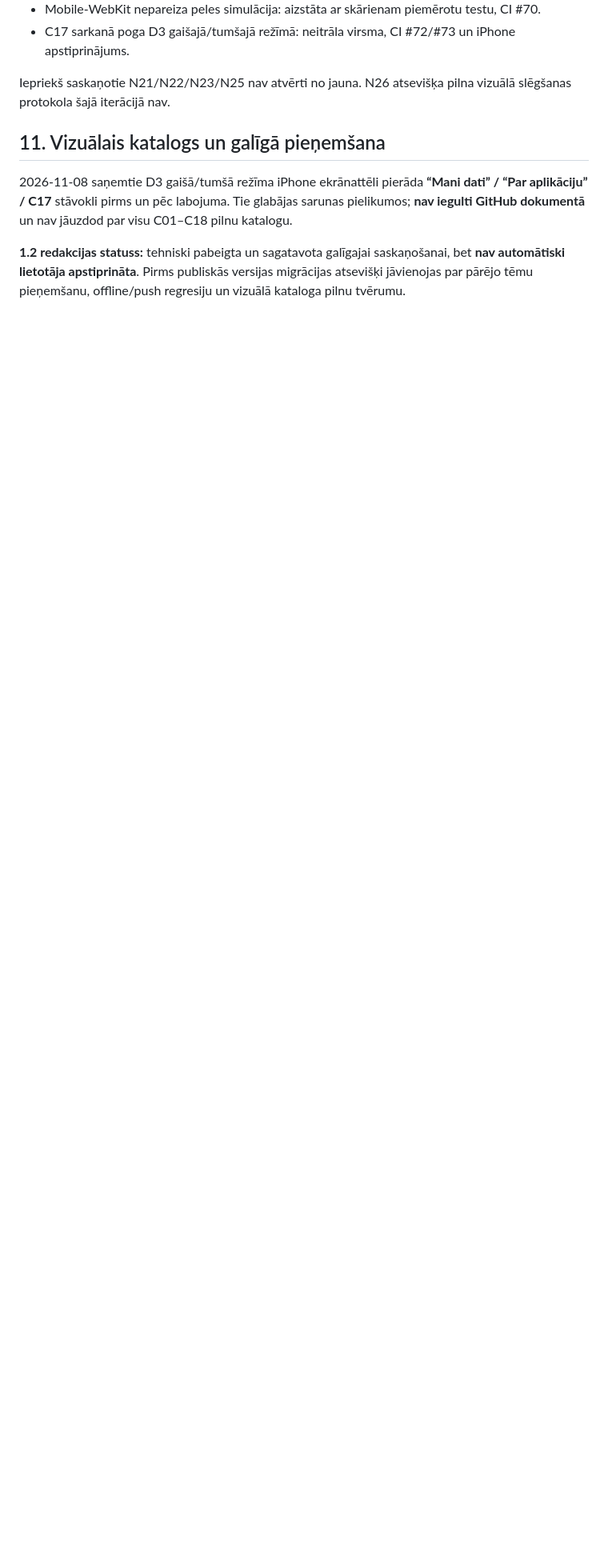
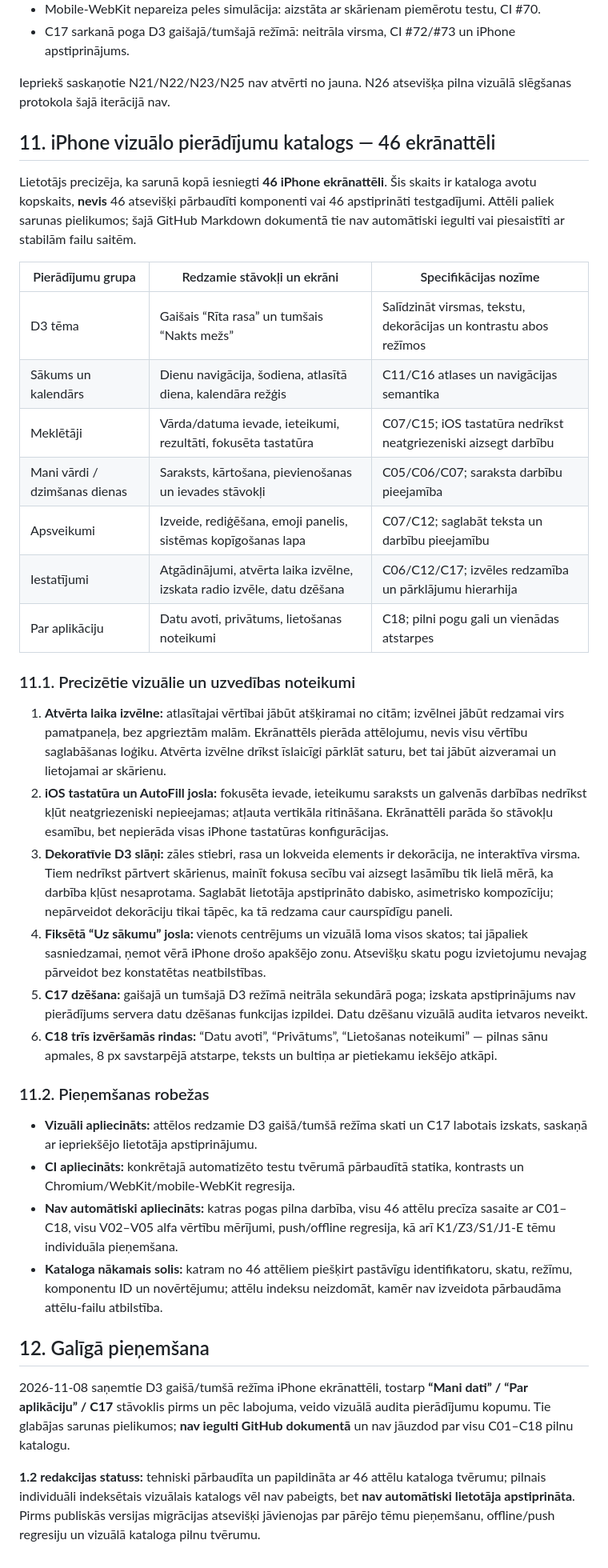
Before and after one commit to andrismaldups/vardadienas, a Markdown page: clean-ds-1.1/SPEC-1.2-DRAFT.md, the part around one of its changes. Shown at 80% size. Drawn GitHub-style; blank space fills up the shorter version.

Commit message:
docs(ds): refine 1.2 specification with 46 iPhone screenshots scope and visual acceptance rules

```diff
--- a/clean-ds-1.1/SPEC-1.2-DRAFT.md
+++ b/clean-ds-1.1/SPEC-1.2-DRAFT.md
@@ -106,7 +106,34 @@ Minimālais mērķa skārienlaukums 44×44 px; C16 šodienas diena 46×46 px. Ne
 
 Iepriekš saskaņotie N21/N22/N23/N25 nav atvērti no jauna. N26 atsevišķa pilna vizuālā slēgšanas protokola šajā iterācijā nav.
 
-## 11. Vizuālais katalogs un galīgā pieņemšana
-2026-11-08 saņemtie D3 gaišā/tumšā režīma iPhone ekrānattēli pierāda **“Mani dati” / “Par aplikāciju” / C17** stāvokli pirms un pēc labojuma. Tie glabājas sarunas pielikumos; **nav iegulti GitHub dokumentā** un nav jāuzdod par visu C01–C18 pilnu katalogu.
+## 11. iPhone vizuālo pierādījumu katalogs — 46 ekrānattēli
+Lietotājs precizēja, ka sarunā kopā iesniegti **46 iPhone ekrānattēli**. Šis skaits ir kataloga avotu kopskaits, **nevis** 46 atsevišķi pārbaudīti komponenti vai 46 apstiprināti testgadījumi. Attēli paliek sarunas pielikumos; šajā GitHub Markdown dokumentā tie nav automātiski iegulti vai piesaistīti ar stabilām failu saitēm.
 
-**1.2 redakcijas statuss:** tehniski pabeigta un sagatavota galīgajai saskaņošanai, bet **nav automātiski lietotāja apstiprināta**. Pirms publiskās versijas migrācijas atsevišķi jāvienojas par pārējo tēmu pieņemšanu, offline/push regresiju un vizuālā kataloga pilnu tvērumu.
+| Pierādījumu grupa | Redzamie stāvokļi un ekrāni | Specifikācijas nozīme |
+|---|---|---|
+| D3 tēma | Gaišais “Rīta rasa” un tumšais “Nakts mežs” | Salīdzināt virsmas, tekstu, dekorācijas un kontrastu abos režīmos |
+| Sākums un kalendārs | Dienu navigācija, šodiena, atlasītā diena, kalendāra režģis | C11/C16 atlases un navigācijas semantika |
+| Meklētāji | Vārda/datuma ievade, ieteikumi, rezultāti, fokusēta tastatūra | C07/C15; iOS tastatūra nedrīkst neatgriezeniski aizsegt darbību |
+| Mani vārdi / dzimšanas dienas | Saraksts, kārtošana, pievienošanas un ievades stāvokļi | C05/C06/C07; saraksta darbību pieejamība |
+| Apsveikumi | Izveide, rediģēšana, emoji panelis, sistēmas kopīgošanas lapa | C07/C12; saglabāt teksta un darbību pieejamību |
+| Iestatījumi | Atgādinājumi, atvērta laika izvēlne, izskata radio izvēle, datu dzēšana | C06/C12/C17; izvēles redzamība un pārklājumu hierarhija |
+| Par aplikāciju | Datu avoti, privātums, lietošanas noteikumi | C18; pilni pogu gali un vienādas atstarpes |
+
+### 11.1. Precizētie vizuālie un uzvedības noteikumi
+1. **Atvērta laika izvēlne:** atlasītajai vērtībai jābūt atšķiramai no citām; izvēlnei jābūt redzamai virs pamatpaneļa, bez apgrieztām malām. Ekrānattēls pierāda attēlojumu, nevis visu vērtību saglabāšanas loģiku. Atvērta izvēlne drīkst īslaicīgi pārklāt saturu, bet tai jābūt aizveramai un lietojamai ar skārienu.
+2. **iOS tastatūra un AutoFill josla:** fokusēta ievade, ieteikumu saraksts un galvenās darbības nedrīkst kļūt neatgriezeniski nepieejamas; atļauta vertikāla ritināšana. Ekrānattēli parāda šo stāvokļu esamību, bet nepierāda visas iPhone tastatūras konfigurācijas.
+3. **Dekoratīvie D3 slāņi:** zāles stiebri, rasa un lokveida elements ir dekorācija, ne interaktīva virsma. Tiem nedrīkst pārtvert skārienus, mainīt fokusa secību vai aizsegt lasāmību tik lielā mērā, ka darbība kļūst nesaprotama. Saglabāt lietotāja apstiprināto dabisko, asimetrisko kompozīciju; nepārveidot dekorāciju tikai tāpēc, ka tā redzama caur caurspīdīgu paneli.
+4. **Fiksētā “Uz sākumu” josla:** vienots centrējums un vizuālā loma visos skatos; tai jāpaliek sasniedzamai, ņemot vērā iPhone drošo apakšējo zonu. Atsevišķu skatu pogu izvietojumu nevajag pārveidot bez konstatētas neatbilstības.
+5. **C17 dzēšana:** gaišajā un tumšajā D3 režīmā neitrāla sekundārā poga; izskata apstiprinājums nav pierādījums servera datu dzēšanas funkcijas izpildei. Datu dzēšanu vizuālā audita ietvaros neveikt.
+6. **C18 trīs izvēršamās rindas:** “Datu avoti”, “Privātums”, “Lietošanas noteikumi” — pilnas sānu apmales, 8 px savstarpējā atstarpe, teksts un bultiņa ar pietiekamu iekšējo atkāpi.
+
+### 11.2. Pieņemšanas robežas
+- **Vizuāli apliecināts:** attēlos redzamie D3 gaišā/tumšā režīma skati un C17 labotais izskats, saskaņā ar iepriekšējo lietotāja apstiprinājumu.
+- **CI apliecināts:** konkrētajā automatizēto testu tvērumā pārbaudītā statika, kontrasts un Chromium/WebKit/mobile-WebKit regresija.
+- **Nav automātiski apliecināts:** katras pogas pilna darbība, visu 46 attēlu precīza sasaite ar C01–C18, visu V02–V05 alfa vērtību mērījumi, push/offline regresija, kā arī K1/Z3/S1/J1-E tēmu individuāla pieņemšana.
+- **Kataloga nākamais solis:** katram no 46 attēliem piešķirt pastāvīgu identifikatoru, skatu, režīmu, komponentu ID un novērtējumu; attēlu indeksu neizdomāt, kamēr nav izveidota pārbaudāma attēlu-failu atbilstība.
+
+## 12. Galīgā pieņemšana
+2026-11-08 saņemtie D3 gaišā/tumšā režīma iPhone ekrānattēli, tostarp **“Mani dati” / “Par aplikāciju” / C17** stāvoklis pirms un pēc labojuma, veido vizuālā audita pierādījumu kopumu. Tie glabājas sarunas pielikumos; **nav iegulti GitHub dokumentā** un nav jāuzdod par visu C01–C18 pilnu katalogu.
+
+**1.2 redakcijas statuss:** tehniski pārbaudīta un papildināta ar 46 attēlu kataloga tvērumu; pilnais individuāli indeksētais vizuālais katalogs vēl nav pabeigts, bet **nav automātiski lietotāja apstiprināta**. Pirms publiskās versijas migrācijas atsevišķi jāvienojas par pārējo tēmu pieņemšanu, offline/push regresiju un vizuālā kataloga pilnu tvērumu.
```
Also changed, not shown: other parts of clean-ds-1.1/SPEC-1.2-DRAFT.md (+1 -1 lines).
